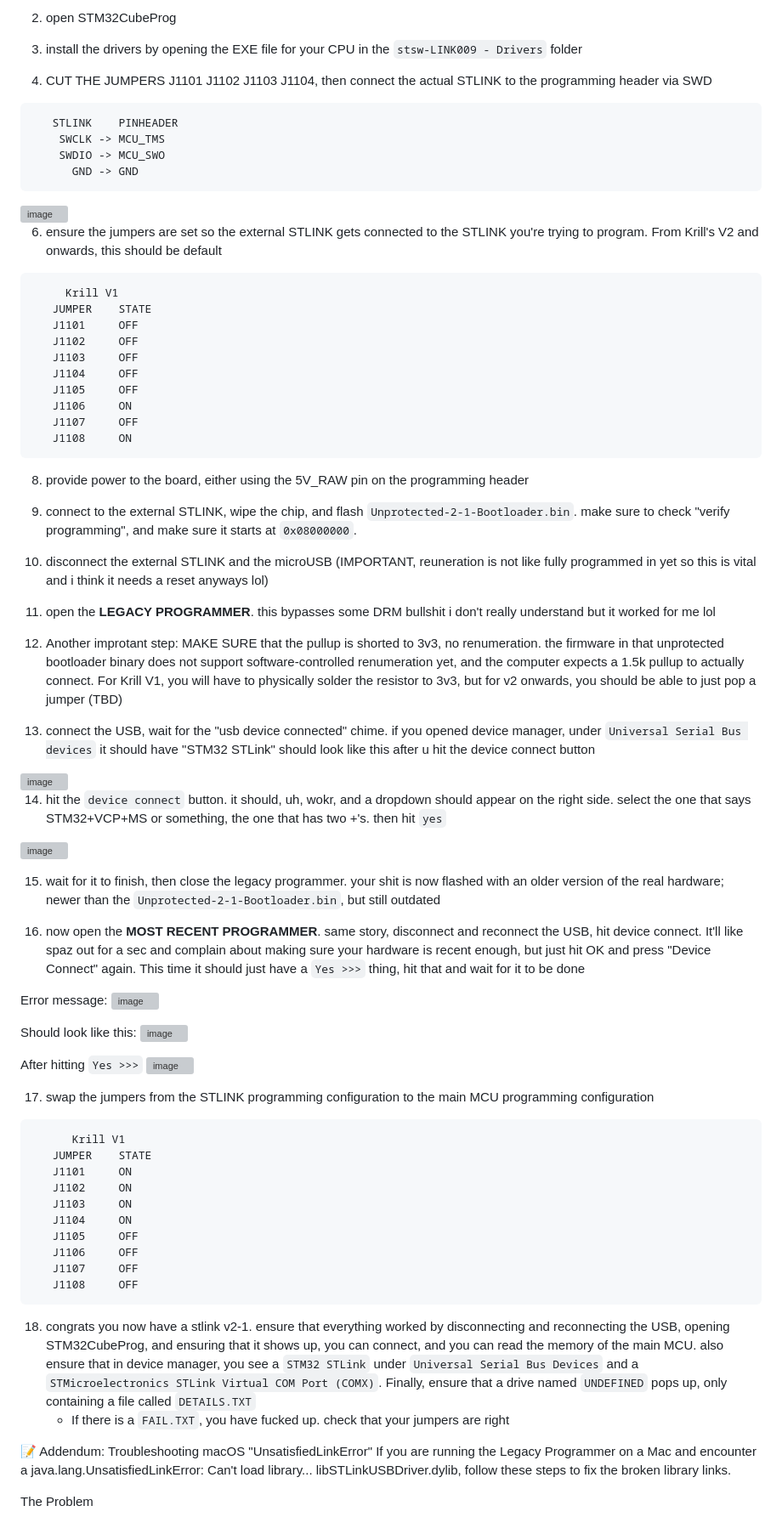
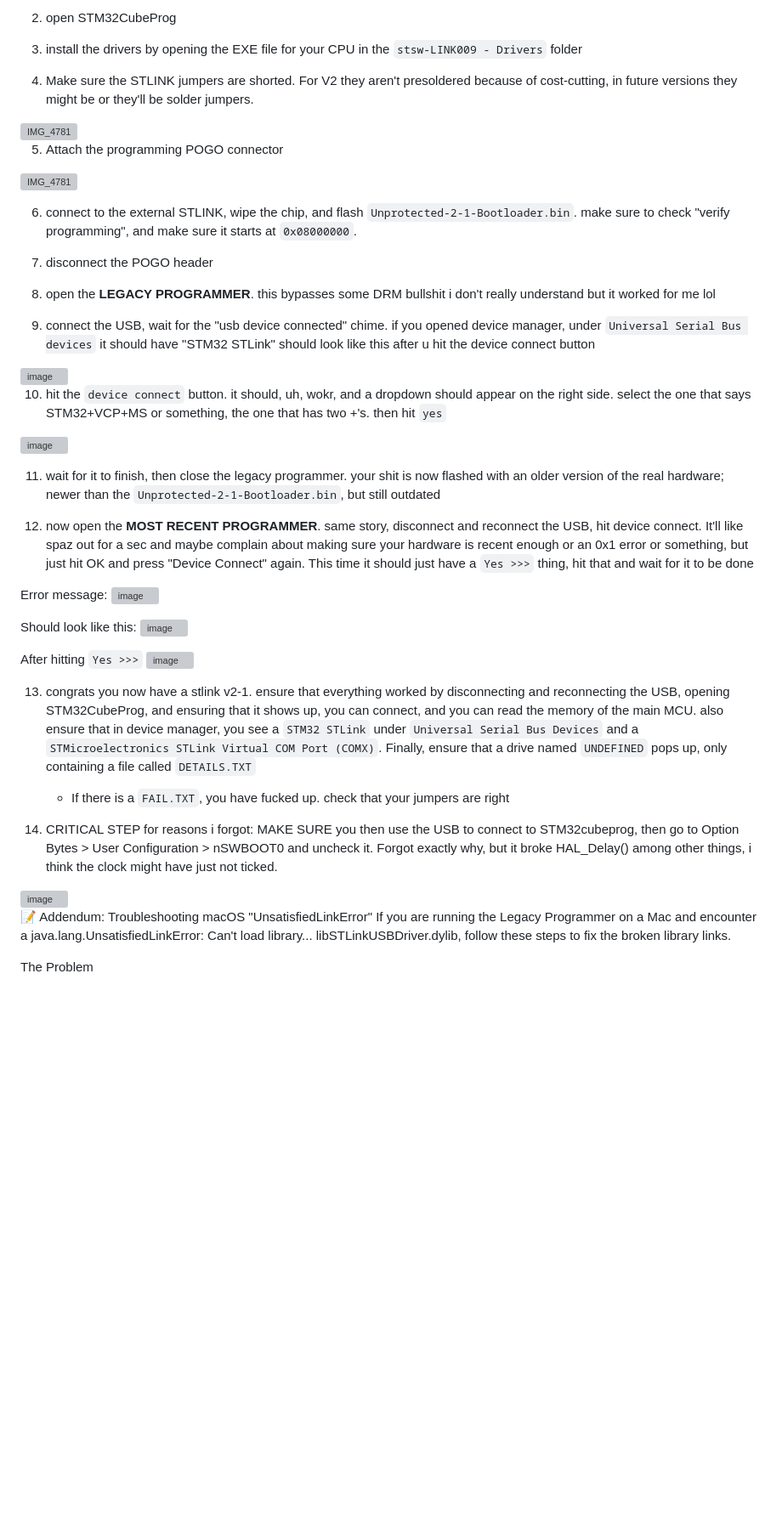
Before and after one commit to bruinformula/STLINKV2-1-Cloning-Suite, a Markdown page: README.md, the part around one of its changes. Shown at 85% size. Drawn GitHub-style; blank space fills up the shorter version; grey boxes are pictures that could not be loaded.

Commit message:
Revise README with updated instructions for krill v2, added nswboot0 step
Updated the last modified date and revised several steps for clarity and accuracy in the STLINK V2-1 cloning instructions.

````diff
--- a/README.md
+++ b/README.md
@@ -18,50 +18,32 @@ Steps:
 
 3) install the drivers by opening the EXE file for your CPU in the ```stsw-LINK009 - Drivers``` folder
 
-4) CUT THE JUMPERS J1101 J1102 J1103 J1104, then connect the actual STLINK to the programming header via SWD
-```
-   STLINK    PINHEADER
-    SWCLK -> MCU_TMS
-    SWDIO -> MCU_SWO
-      GND -> GND
-```
-   <img width="597" height="485" alt="image" src="https://github.com/user-attachments/assets/265c2b61-5c37-4d6c-83b6-2deafb9ab55f" />
+4) Make sure the STLINK jumpers are shorted. For V2 they aren't presoldered because of cost-cutting, in future versions they might be or they'll be solder jumpers.
+
+<img width="3024" height="4032" alt="IMG_4781" src="https://github.com/user-attachments/assets/f30033bc-7a41-454d-9b42-0de429ceeffb" />
+
+5) Attach the programming POGO connector
+
+<img width="3024" height="4032" alt="IMG_4781" src="https://github.com/user-attachments/assets/f30033bc-7a41-454d-9b42-0de429ceeffb" />
+
+6) connect to the external STLINK, wipe the chip, and flash ```Unprotected-2-1-Bootloader.bin```. make sure to check "verify programming", and make sure it starts at ```0x08000000```.
+
+7) disconnect the POGO header
+
+8) open the **LEGACY PROGRAMMER**. this bypasses some DRM bullshit i don't really understand but it worked for me lol
 
 
-6) ensure the jumpers are set so the external STLINK gets connected to the STLINK you're trying to program. From Krill's V2 and onwards, this should be default
-```
-     Krill V1
-   JUMPER    STATE
-   J1101     OFF
-   J1102     OFF
-   J1103     OFF
-   J1104     OFF
-   J1105     OFF
-   J1106     ON
-   J1107     OFF
-   J1108     ON
-```
-8) provide power to the board, either using the 5V_RAW pin on the programming header
-
-9) connect to the external STLINK, wipe the chip, and flash ```Unprotected-2-1-Bootloader.bin```. make sure to check "verify programming", and make sure it starts at ```0x08000000```.
-
-10) disconnect the external STLINK and the microUSB (IMPORTANT, reuneration is not like fully programmed in yet so this is vital and i think it needs a reset anyways lol)
-
-11) open the **LEGACY PROGRAMMER**. this bypasses some DRM bullshit i don't really understand but it worked for me lol
-
-12) Another improtant step: MAKE SURE that the pullup is shorted to 3v3, no renumeration. the firmware in that unprotected bootloader binary does not support software-controlled renumeration yet, and the computer expects a 1.5k pullup to actually connect. For Krill V1, you will have to physically solder the resistor to 3v3, but for v2 onwards, you should be able to just pop a jumper (TBD)
-
-13) connect the USB, wait for the "usb device connected" chime. if you opened device manager, under ```Universal Serial Bus devices``` it should have "STM32 STLink"
+9) connect the USB, wait for the "usb device connected" chime. if you opened device manager, under ```Universal Serial Bus devices``` it should have "STM32 STLink"
  should look like this after u hit the device connect button
  <img width="1696" height="622" alt="image" src="https://github.com/user-attachments/assets/0810c827-f79d-47af-89f5-437438272365" />
 
-14) hit the ```device connect``` button. it should, uh, wokr, and a dropdown should appear on the right side. select the one that says STM32+VCP+MS or something, the one that has two +'s. then hit ```yes```
+10) hit the ```device connect``` button. it should, uh, wokr, and a dropdown should appear on the right side. select the one that says STM32+VCP+MS or something, the one that has two +'s. then hit ```yes```
 <img width="809" height="438" alt="image" src="https://github.com/user-attachments/assets/01aec290-ca46-403f-b9f2-55188aba3750" />
 
 
-15) wait for it to finish, then close the legacy programmer. your shit is now flashed with an older version of the real hardware; newer than the ```Unprotected-2-1-Bootloader.bin```, but still outdated
+11) wait for it to finish, then close the legacy programmer. your shit is now flashed with an older version of the real hardware; newer than the ```Unprotected-2-1-Bootloader.bin```, but still outdated
 
-16) now open the **MOST RECENT PROGRAMMER**. same story, disconnect and reconnect the USB, hit device connect. It'll like spaz out for a sec and complain about making sure your hardware is recent enough, but just hit OK and press "Device Connect" again. This time it should just have a ```Yes >>>``` thing, hit that and wait for it to be done
+12) now open the **MOST RECENT PROGRAMMER**. same story, disconnect and reconnect the USB, hit device connect. It'll like spaz out for a sec and maybe complain about making sure your hardware is recent enough or an 0x1 error or something, but just hit OK and press "Device Connect" again. This time it should just have a ```Yes >>>``` thing, hit that and wait for it to be done
 
 Error message:
 <img width="819" height="463" alt="image" src="https://github.com/user-attachments/assets/3dfe70d3-a5ac-49fc-8e19-f0f76291493d" />
@@ -72,23 +54,12 @@ Should look like this:
 After hitting ```Yes >>>```
 <img width="820" height="463" alt="image" src="https://github.com/user-attachments/assets/ab750601-53c6-4325-9c23-9aa5be9cd9de" />
 
+13) congrats you now have a stlink v2-1. ensure that everything worked by disconnecting and reconnecting the USB, opening STM32CubeProg, and ensuring that it shows up, you can connect, and you can read the memory of the main MCU. also ensure that in device manager, you see a ```STM32 STLink``` under ```Universal Serial Bus Devices``` and a  ```STMicroelectronics STLink Virtual COM Port (COMX)```. Finally, ensure that a drive named ```UNDEFINED``` pops up, only containing a file called ```DETAILS.TXT```
+      - If there is a ```FAIL.TXT```, you have fucked up. check that your jumpers are right
 
-17) swap the jumpers from the STLINK programming configuration to the main MCU programming configuration
-```
-      Krill V1
-   JUMPER    STATE
-   J1101     ON
-   J1102     ON
-   J1103     ON
-   J1104     ON
-   J1105     OFF
-   J1106     OFF
-   J1107     OFF
-   J1108     OFF
-```
+14) CRITICAL STEP for reasons i forgot: MAKE SURE you then use the USB to connect to STM32cubeprog, then go to Option Bytes > User Configuration > nSWBOOT0 and uncheck it. Forgot exactly why, but it broke HAL_Delay() among other things, i think the clock might have just not ticked.
+<img width="2408" height="1396" alt="image" src="https://github.com/user-attachments/assets/c0033b48-30f6-4def-82aa-ea02cbb18885" />
 
-18) congrats you now have a stlink v2-1. ensure that everything worked by disconnecting and reconnecting the USB, opening STM32CubeProg, and ensuring that it shows up, you can connect, and you can read the memory of the main MCU. also ensure that in device manager, you see a ```STM32 STLink``` under ```Universal Serial Bus Devices``` and a  ```STMicroelectronics STLink Virtual COM Port (COMX)```. Finally, ensure that a drive named ```UNDEFINED``` pops up, only containing a file called ```DETAILS.TXT```
-      - If there is a ```FAIL.TXT```, you have fucked up. check that your jumpers are right
 
 
 📝 Addendum: Troubleshooting macOS "UnsatisfiedLinkError"
````
Also changed, not shown: other parts of README.md (+1 -1 lines).
